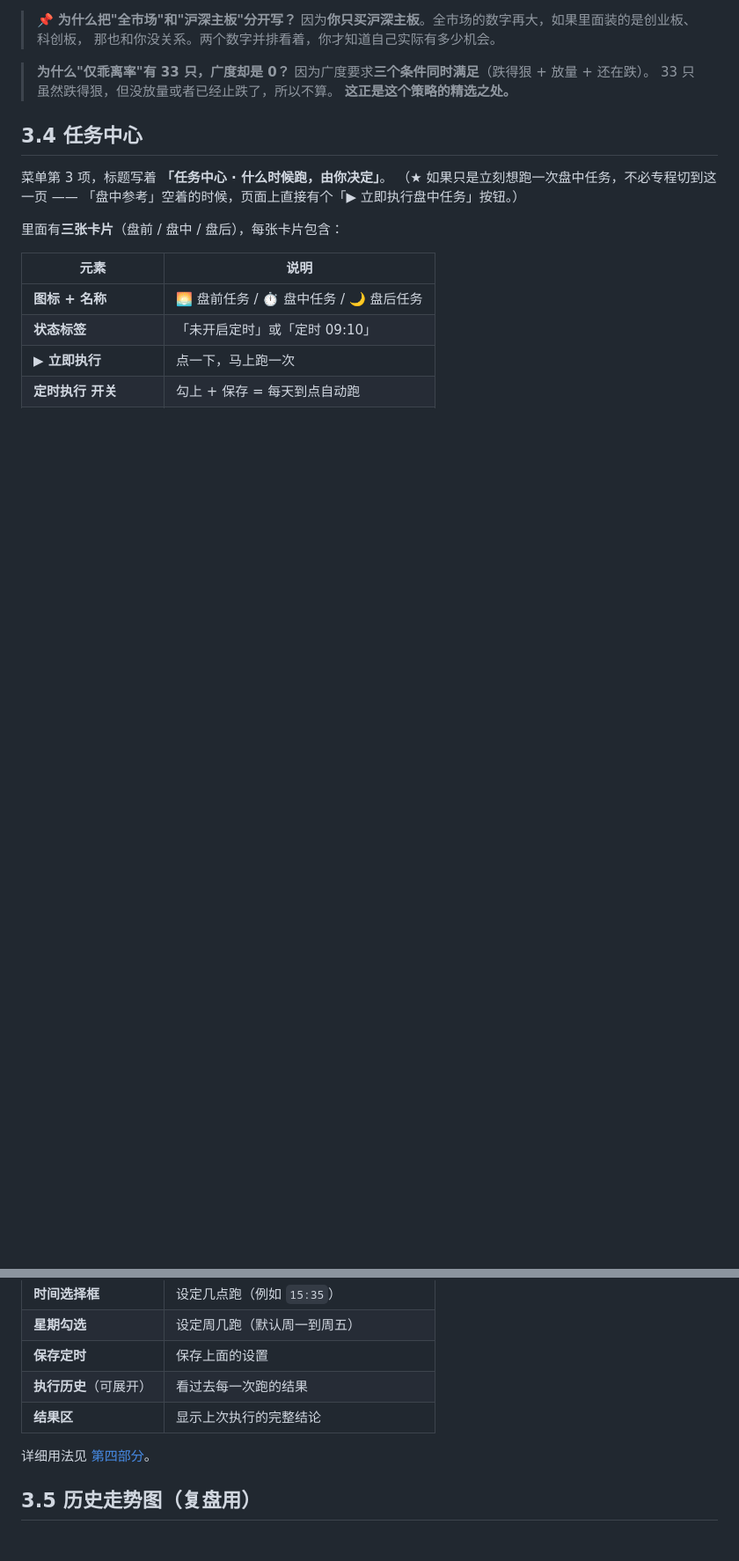
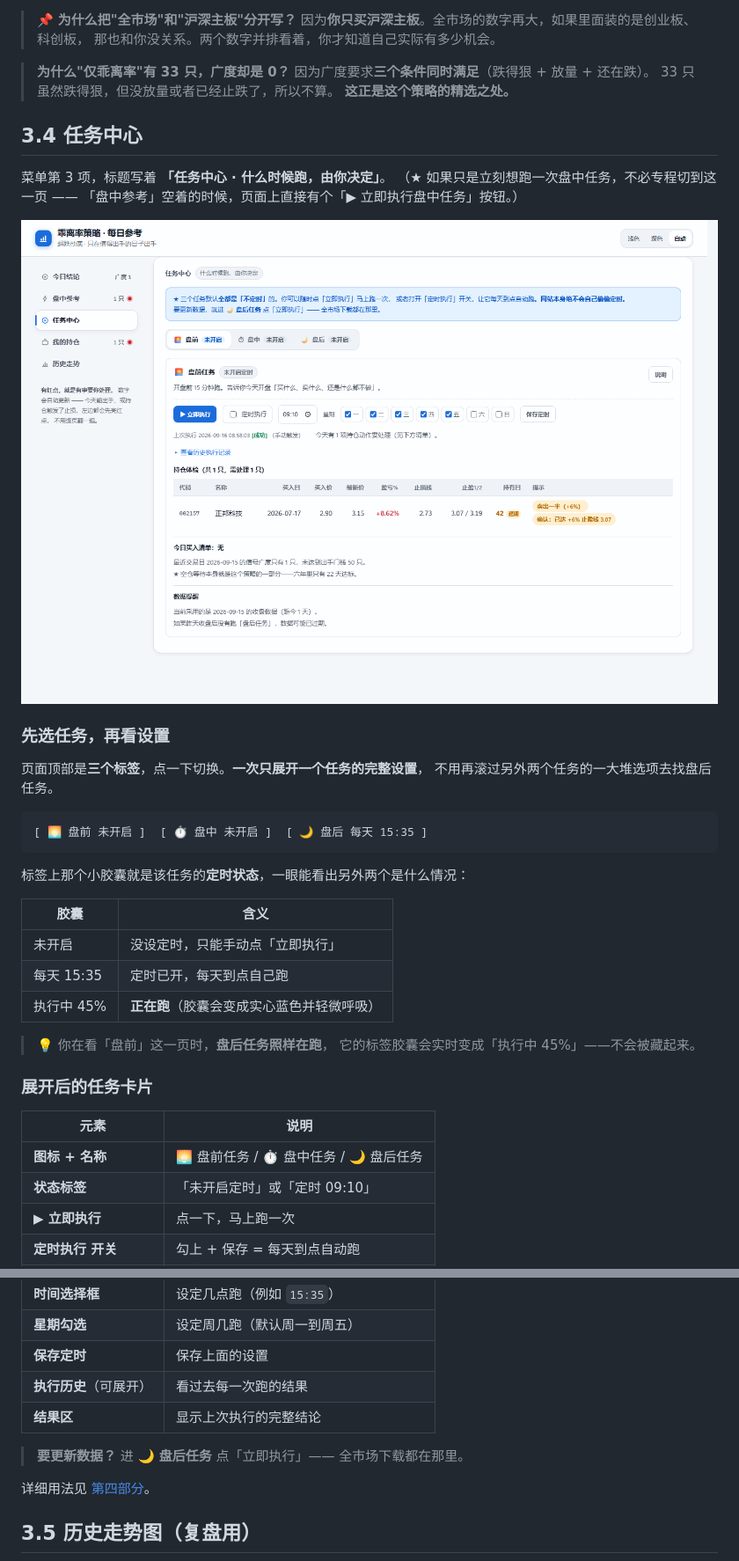
Before and after one commit to zjwhome/bias-strategy-tool, a Markdown page: 使用文档.md, 2 parts joined by grey strips. Shown at 88% size. Rendered like a GitHub page; pictures changed too: 任务中心-界面预览.png (added); blank space fills up the shorter version.

````diff
--- a/使用文档.md
+++ b/使用文档.md
@@ -352,7 +355,29 @@ python webapp/server.py
 （★ 如果只是立刻想跑一次盘中任务，不必专程切到这一页 ——
 「盘中参考」空着的时候，页面上直接有个「▶ 立即执行盘中任务」按钮。）
 
-里面有**三张卡片**（盘前 / 盘中 / 盘后），每张卡片包含：
+![任务中心](任务中心-界面预览.png)
+
+### 先选任务，再看设置
+
+页面顶部是**三个标签**，点一下切换。**一次只展开一个任务的完整设置**，
+不用再滚过另外两个任务的一大堆选项去找盘后任务。
+
+```
+[ 🌅 盘前 未开启 ]  [ ⏱ 盘中 未开启 ]  [ 🌙 盘后 每天 15:35 ]
+```
+
+标签上那个小胶囊就是该任务的**定时状态**，一眼能看出另外两个是什么情况：
+
+| 胶囊 | 含义 |
+|---|---|
+| 未开启 | 没设定时，只能手动点「立即执行」 |
+| 每天 15:35 | 定时已开，每天到点自己跑 |
+| 执行中 45% | **正在跑**（胶囊会变成实心蓝色并轻微呼吸） |
+
+> 💡 你在看「盘前」这一页时，**盘后任务照样在跑**，
+> 它的标签胶囊会实时变成「执行中 45%」——不会被藏起来。
+
+### 展开后的任务卡片
 
 | 元素 | 说明 |
 |---|---|
@@ -365,6 +390,8 @@ python webapp/server.py
 | **保存定时** | 保存上面的设置 |
 | **执行历史**（可展开） | 看过去每一次跑的结果 |
 | **结果区** | 显示上次执行的完整结论 |
+
+> **要更新数据？** 进 **🌙 盘后任务** 点「立即执行」—— 全市场下载都在那里。
 
 详细用法见 [第四部分](#第四部分--三个任务怎么用)。
 
````
Also changed, not shown: other parts of 使用文档.md (+51 -9 lines), 工具站-使用手册.md (+29 -10 lines), 工具站-界面预览.png, 盘中参考-界面预览.png, 2 other files.
